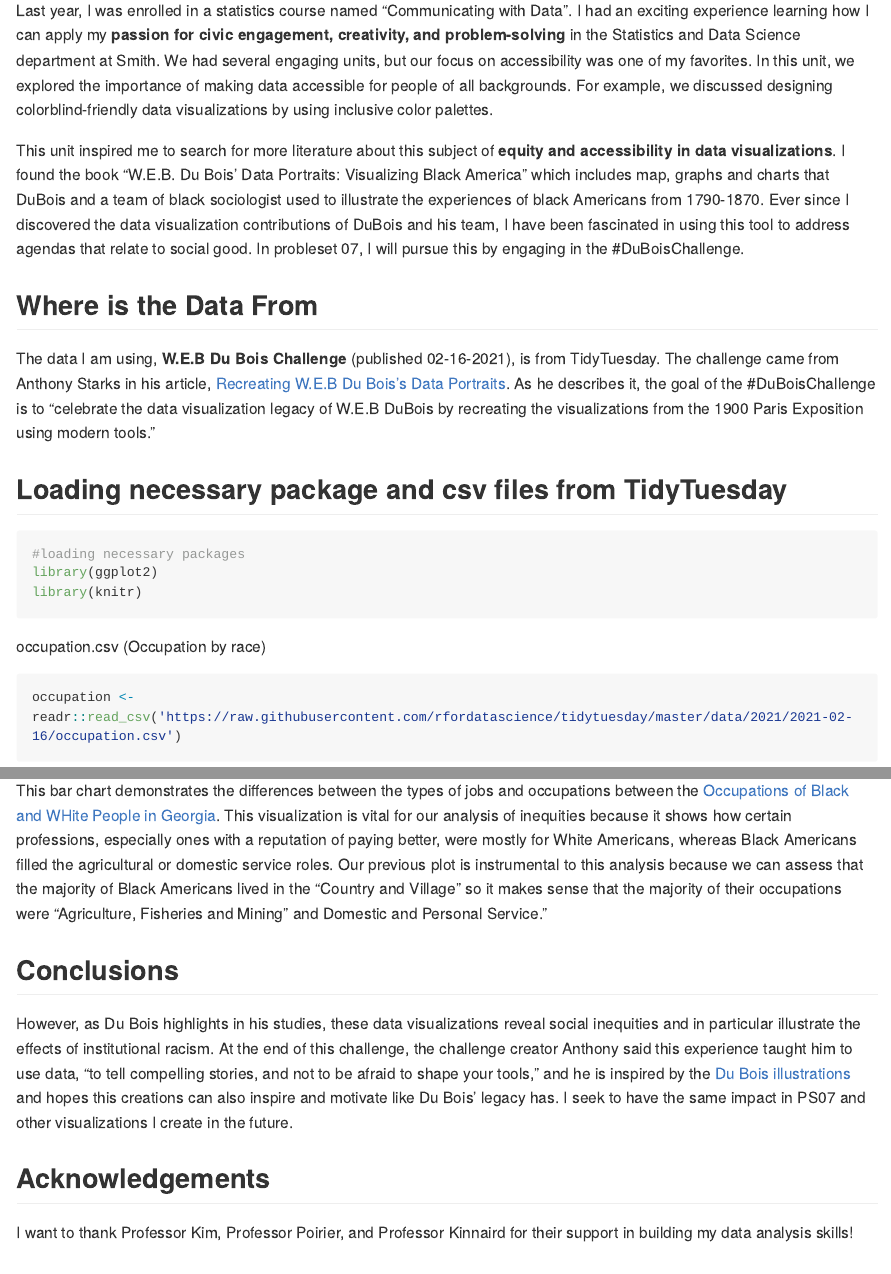
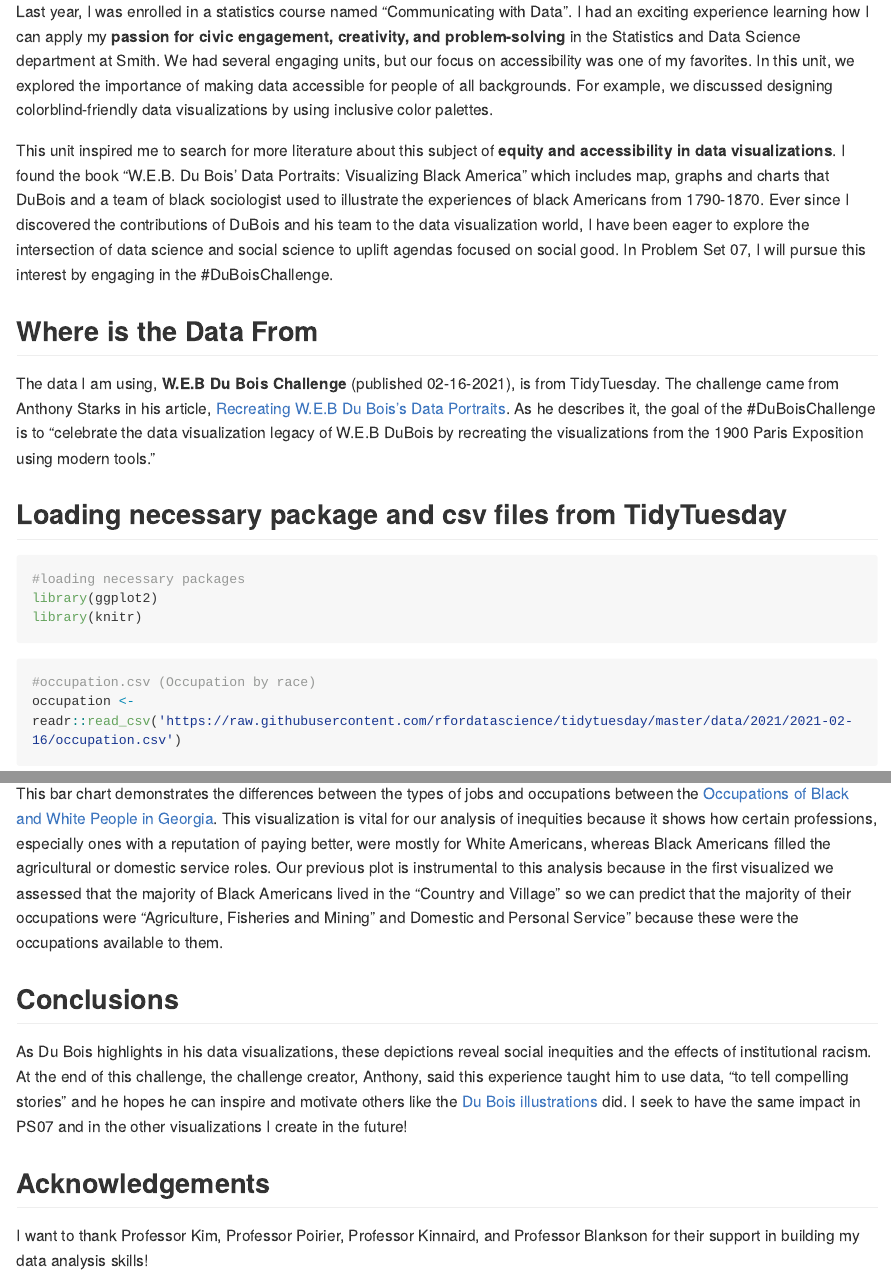
Before and after one commit to michelruizfuentes/-SDS192-PS7, an R Markdown document (README.Rmd): the page in a window 1100 px wide, from 390 px down before the commit and from 440 px down after it, so that both start at the same text, and a second part further down, joined at a grey line. Rendered offline with R 4.5, knitr and Pandoc, with nearby package versions; some code elsewhere in the file could not run offline; long lines of code are wrapped.

Commit message:
polishing again

````diff
--- a/README.Rmd
+++ b/README.Rmd
@@ -17,7 +17,7 @@ SDS192 Data Science
 
 Last year, I was enrolled in a statistics course named "Communicating with Data". I had an exciting experience learning how I can apply my **passion for civic engagement, creativity, and problem-solving** in the Statistics and Data Science department at Smith. We had several engaging units, but our focus on accessibility was one of my favorites. In this unit, we explored the importance of making data accessible for people of all backgrounds. For example, we discussed designing colorblind-friendly data visualizations by using inclusive color palettes.
 
-This unit inspired me to search for more literature about this subject of **equity and accessibility in data visualizations**. I found the book "W.E.B. Du Bois' Data Portraits: Visualizing Black America" which includes map, graphs and charts that DuBois and a team of black sociologist used to illustrate the experiences of black Americans from 1790-1870. Ever since I discovered the data visualization contributions of DuBois and his team, I have been fascinated in using this tool to address agendas that relate to social good. In probleset 07, I will pursue this by engaging in the #DuBoisChallenge.
+This unit inspired me to search for more literature about this subject of **equity and accessibility in data visualizations**. I found the book "W.E.B. Du Bois' Data Portraits: Visualizing Black America" which includes map, graphs and charts that DuBois and a team of black sociologist used to illustrate the experiences of black Americans from 1790-1870. Ever since I discovered the  contributions of DuBois and his team to the data visualization world, I have been eager to explore the intersection of data science and social science to uplift agendas focused on social good. In Problem Set 07, I will pursue this interest by engaging in the #DuBoisChallenge.
 
 ## Where is the Data From
 
@@ -31,8 +31,9 @@ library(ggplot2)
 library(knitr)
 ```
 
-occupation.csv (Occupation by race)
+
 ```{r, show_col_types = FALSE}
+#occupation.csv (Occupation by race)
 occupation <- readr::read_csv('https://raw.githubusercontent.com/rfordatascience/tidytuesday/master/data/2021/2021-02-16/occupation.csv')
 ```
 
@@ -68,12 +71,13 @@ ggplot(data = occupation, mapping = aes(x=Percentage, y= Occupation, fill= Group
 ```
 
 
-This bar chart demonstrates the differences between the types of jobs and occupations between the [Occupations of Black and WHite People in Georgia](https://www.loc.gov/item/2005676812/). This visualization is vital for our analysis of inequities because it shows how certain professions, especially ones with a reputation of paying better, were mostly for White Americans, whereas Black Americans filled the agricultural or domestic service roles. Our previous plot is instrumental to this analysis because we can assess that the majority of Black Americans lived in the "Country and Village" so it makes sense that the majority of their occupations were "Agriculture, Fisheries and Mining" and Domestic and Personal Service."
+This bar chart demonstrates the differences between the types of jobs and occupations between the [Occupations of Black and White People in Georgia](https://www.loc.gov/item/2005676812/). This visualization is vital for our analysis of inequities because it shows how certain professions, especially ones with a reputation of paying better, were mostly for White Americans, whereas Black Americans filled the agricultural or domestic service roles. Our previous plot is instrumental to this analysis because in the first visualized we assessed that the majority of Black Americans lived in the “Country and Village” so we can predict that the majority of their occupations were “Agriculture, Fisheries and Mining” and Domestic and Personal Service" because these were the occupations available to them.
 
 ## Conclusions
 
-However, as Du Bois highlights in his studies, these data visualizations reveal social inequities and in particular illustrate the effects of institutional racism. At the end of this challenge, the challenge creator Anthony said this experience taught him to use data, "to tell compelling stories, and not to be afraid to shape your tools," and he is inspired by the [Du Bois illustrations](https://www.itsnicethat.com/articles/w-e-b-du-bois-charting-black-lives-house-of-illustration-131119) and hopes this creations can also inspire and motivate like Du Bois' legacy has. I seek to have the same impact in PS07 and other visualizations I create in the future.
+As Du Bois highlights in his data visualizations, these depictions reveal social inequities and the effects of institutional racism. At the end of this challenge, the challenge creator, Anthony, said this experience taught him to use data, “to tell compelling stories” and he hopes he can inspire and motivate others like the [Du Bois illustrations](https://www.itsnicethat.com/articles/w-e-b-du-bois-charting-black-lives-house-of-illustration-131119) did. I seek to have the same impact in PS07 and in the other visualizations I create in the future!
 
 ## Acknowledgements
 
-I want to thank Professor Kim, Professor Poirier, and Professor Kinnaird for their support in building my data analysis skills!
+I want to thank Professor Kim, Professor Poirier, Professor Kinnaird, and Professor Blankson
+for their support in building my data analysis skills!
````
Also changed, not shown: README.md, README.Rmd (14 more changed lines).
